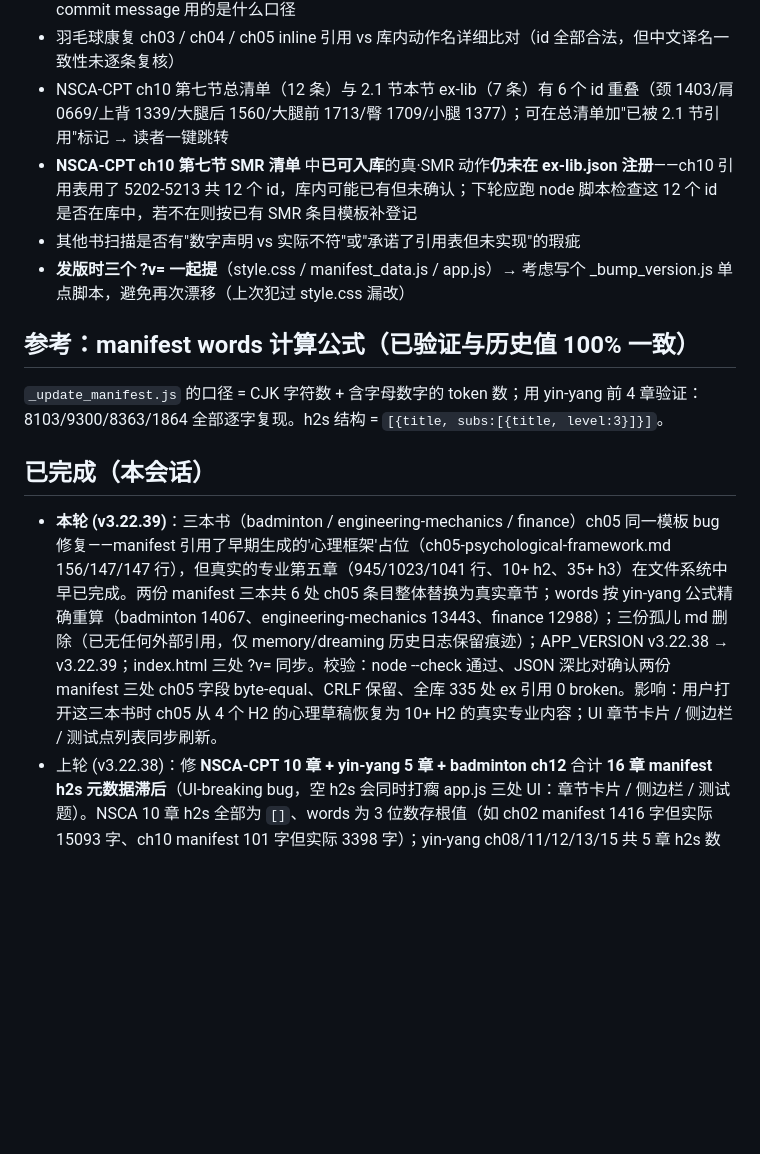
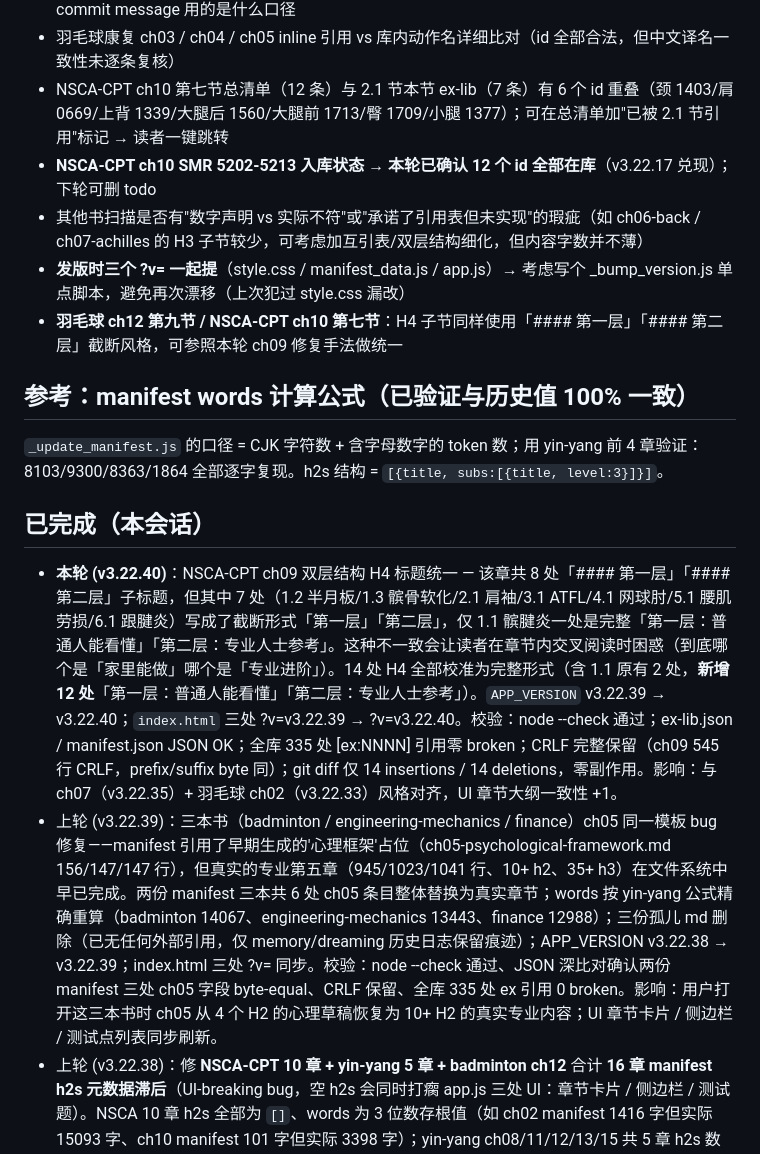
Before and after one commit to s66899/lamb, a Markdown page: _session_todo.md, the part around the change. Drawn GitHub-style; blank space fills up the shorter version.

Commit message:
chore(todo): 记录 v3.22.40 完成项 + 加入下轮候选（羽毛球 ch12 / NSCA ch10 同样截断风格可统一）

```diff
--- a/_session_todo.md
+++ b/_session_todo.md
@@ -6,15 +6,17 @@
 - 其他 4 本书（badminton / finance / engineering-mechanics / psychology）**words 仍用旧公式存根值**（manifest 数量比真实 CJK+token 大 30-60%），但本轮只验证过 yin-yang 与 badminton-recovery 用的是「CJK+alnum token」公式；其他 4 本用的是什么公式未确证（可能用了更宽松的 char-by-char 计数，**不是 bug 而是历史口径差异**）→ 下轮如要统一需先确认 4 本书的原始 commit message 用的是什么口径
 - 羽毛球康复 ch03 / ch04 / ch05 inline 引用 vs 库内动作名详细比对（id 全部合法，但中文译名一致性未逐条复核）
 - NSCA-CPT ch10 第七节总清单（12 条）与 2.1 节本节 ex-lib（7 条）有 6 个 id 重叠（颈 1403/肩 0669/上背 1339/大腿后 1560/大腿前 1713/臀 1709/小腿 1377）；可在总清单加"已被 2.1 节引用"标记 → 读者一键跳转
-- **NSCA-CPT ch10 第七节 SMR 清单** 中**已可入库**的真·SMR 动作**仍未在 ex-lib.json 注册**——ch10 引用表用了 5202-5213 共 12 个 id，库内可能已有但未确认；下轮应跑 node 脚本检查这 12 个 id 是否在库中，若不在则按已有 SMR 条目模板补登记
-- 其他书扫描是否有"数字声明 vs 实际不符"或"承诺了引用表但未实现"的瑕疵
+- **NSCA-CPT ch10 SMR 5202-5213 入库状态** → **本轮已确认 12 个 id 全部在库**（v3.22.17 兑现）；下轮可删 todo
+- 其他书扫描是否有"数字声明 vs 实际不符"或"承诺了引用表但未实现"的瑕疵（如 ch06-back / ch07-achilles 的 H3 子节较少，可考虑加互引表/双层结构细化，但内容字数并不薄）
 - **发版时三个 ?v= 一起提**（style.css / manifest_data.js / app.js）→ 考虑写个 _bump_version.js 单点脚本，避免再次漂移（上次犯过 style.css 漏改）
+- **羽毛球 ch12 第九节 / NSCA-CPT ch10 第七节**：H4 子节同样使用「#### 第一层」「#### 第二层」截断风格，可参照本轮 ch09 修复手法做统一
 
 ## 参考：manifest words 计算公式（已验证与历史值 100% 一致）
 `_update_manifest.js` 的口径 = CJK 字符数 + 含字母数字的 token 数；用 yin-yang 前 4 章验证：8103/9300/8363/1864 全部逐字复现。h2s 结构 = `[{title, subs:[{title, level:3}]}]`。
 
 ## 已完成（本会话）
-- **本轮 (v3.22.39)**：三本书（badminton / engineering-mechanics / finance）ch05 同一模板 bug 修复——manifest 引用了早期生成的'心理框架'占位（ch05-psychological-framework.md 156/147/147 行），但真实的专业第五章（945/1023/1041 行、10+ h2、35+ h3）在文件系统中早已完成。两份 manifest 三本共 6 处 ch05 条目整体替换为真实章节；words 按 yin-yang 公式精确重算（badminton 14067、engineering-mechanics 13443、finance 12988）；三份孤儿 md 删除（已无任何外部引用，仅 memory/dreaming 历史日志保留痕迹）；APP_VERSION v3.22.38 → v3.22.39；index.html 三处 ?v= 同步。校验：node --check 通过、JSON 深比对确认两份 manifest 三处 ch05 字段 byte-equal、CRLF 保留、全库 335 处 ex 引用 0 broken。影响：用户打开这三本书时 ch05 从 4 个 H2 的心理草稿恢复为 10+ H2 的真实专业内容；UI 章节卡片 / 侧边栏 / 测试点列表同步刷新。
+- **本轮 (v3.22.40)**：NSCA-CPT ch09 双层结构 H4 标题统一 — 该章共 8 处「#### 第一层」「#### 第二层」子标题，但其中 7 处（1.2 半月板/1.3 髌骨软化/2.1 肩袖/3.1 ATFL/4.1 网球肘/5.1 腰肌劳损/6.1 跟腱炎）写成了截断形式「第一层」「第二层」，仅 1.1 髌腱炎一处是完整「第一层：普通人能看懂」「第二层：专业人士参考」。这种不一致会让读者在章节内交叉阅读时困惑（到底哪个是「家里能做」哪个是「专业进阶」）。14 处 H4 全部校准为完整形式（含 1.1 原有 2 处，**新增 12 处**「第一层：普通人能看懂」「第二层：专业人士参考」）。`APP_VERSION` v3.22.39 → v3.22.40；`index.html` 三处 ?v=v3.22.39 → ?v=v3.22.40。校验：node --check 通过；ex-lib.json / manifest.json JSON OK；全库 335 处 [ex:NNNN] 引用零 broken；CRLF 完整保留（ch09 545 行 CRLF，prefix/suffix byte 同）；git diff 仅 14 insertions / 14 deletions，零副作用。影响：与 ch07（v3.22.35）+ 羽毛球 ch02（v3.22.33）风格对齐，UI 章节大纲一致性 +1。
+- 上轮 (v3.22.39)：三本书（badminton / engineering-mechanics / finance）ch05 同一模板 bug 修复——manifest 引用了早期生成的'心理框架'占位（ch05-psychological-framework.md 156/147/147 行），但真实的专业第五章（945/1023/1041 行、10+ h2、35+ h3）在文件系统中早已完成。两份 manifest 三本共 6 处 ch05 条目整体替换为真实章节；words 按 yin-yang 公式精确重算（badminton 14067、engineering-mechanics 13443、finance 12988）；三份孤儿 md 删除（已无任何外部引用，仅 memory/dreaming 历史日志保留痕迹）；APP_VERSION v3.22.38 → v3.22.39；index.html 三处 ?v= 同步。校验：node --check 通过、JSON 深比对确认两份 manifest 三处 ch05 字段 byte-equal、CRLF 保留、全库 335 处 ex 引用 0 broken。影响：用户打开这三本书时 ch05 从 4 个 H2 的心理草稿恢复为 10+ H2 的真实专业内容；UI 章节卡片 / 侧边栏 / 测试点列表同步刷新。
 - 上轮 (v3.22.38)：修 **NSCA-CPT 10 章 + yin-yang 5 章 + badminton ch12** 合计 **16 章 manifest h2s 元数据滞后**（UI-breaking bug，空 h2s 会同时打瘸 app.js 三处 UI：章节卡片 / 侧边栏 / 测试题）。NSCA 10 章 h2s 全部为 `[]`、words 为 3 位数存根值（如 ch02 manifest 1416 字但实际 15093 字、ch10 manifest 101 字但实际 3398 字）；yin-yang ch08/11/12/13/15 共 5 章 h2s 数量错误；badminton ch12 h2s 数量错误（manifest=7, 实际=11）。按既有「CJK + alnum token」公式重算：**h2s 0/错误 → 16 章全部校准**；NSCA words 同步从存根值升到真实值（如 ch02 1416→15093, ch10 101→3398）。顺带版本同步：`APP_VERSION` v3.22.37 → v3.22.38；`index.html` 三个 ?v= 缓存串 v3.22.37/v3.21.2 → v3.22.38（**style.css 本轮一并提到 v3.22.38**，免得下次继续漂）。校验：node --check ×2 通过；JSON 深比对确认**仅 NSCA-CPT 整本 + yin-yang 5 章 + badminton ch12 共 16 章变动**，其余 6 本（yin-yang/badminton/finance/engineering-mechanics/psychology/competition/nutrition）byte 级不变；CRLF 全程保留（app.js 8312 行 CRLF 完整、manifest_data.js 11496 行 CRLF、index.html 维持 LF 口径）；分章 words 求和 = 781331（NSCA 49801 + yin-yang 143788 + badminton 89875 + badminton-recovery 20073 + 其他）；全库 335 处 [ex:NNNN] 引用零 broken；ex-lib.json JSON OK
 - 上轮 (v3.22.37)：羽毛球-recovery 8 章 manifest 元数据修 —— 该书 8 章 `h2s` 全是空数组、`words` 还是初版存根值（1529 字）。空 h2s 会同时打瘸 app.js 三处 UI：章节卡片显示「— / 0节」(5176-5181)、侧边栏目录显示「无子章节」(5390)、测试题显示「无测试点」(5655)。重算后 **words 1529 → 20073（2.0万字）、h2 0 → 71、h3 0 → 93**，8 章空 h2s 归零。顺带修两处版本漂移：`APP_VERSION` v3.22.35 → v3.22.37（上轮 v3.22.36 只改文案漏了 bump）、`index.html` 的 `manifest_data.js`/`app.js` 缓存串 `?v=v3.8.6` → `?v=v3.22.37`（滞后约 28 个版本，老访客会一直吃缓存看不到本次修复）。校验：node --check ×2 通过；JSON 深比对确认**仅 badminton-recovery 一本变动**、其余 6 本 byte 级不变；CRLF 全程保留（8735 → 9435 行全是 CRLF，prefix/suffix byte 相同）；words 分章求和 == totalWords；全库 335 处 [ex:NNNN] 引用零 broken；ex-lib.json JSON OK
 - 羽毛球康复 ch08 末清单段"19 处"计数 bug 修正 → 35 inline / 16 unique（commit 55cc110, v3.22.36）
```
